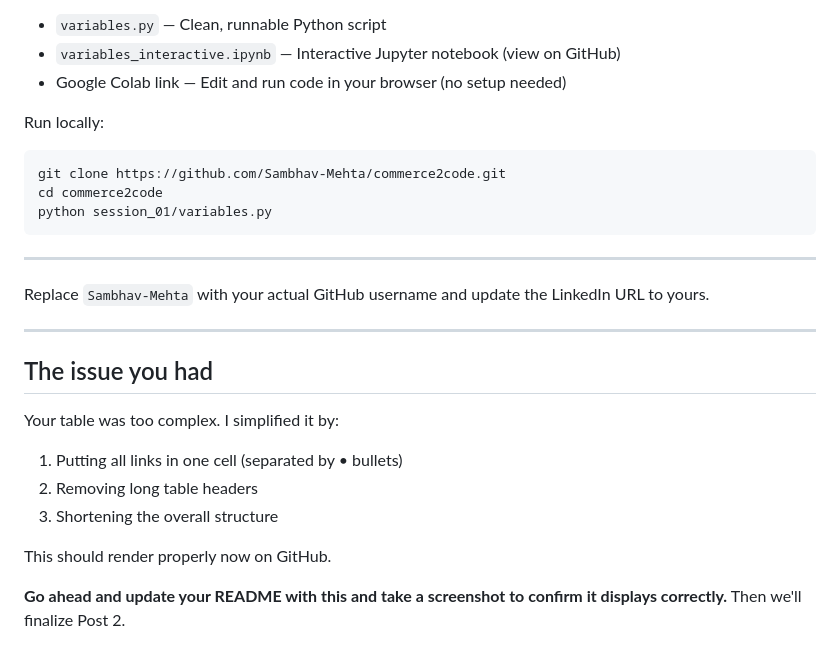
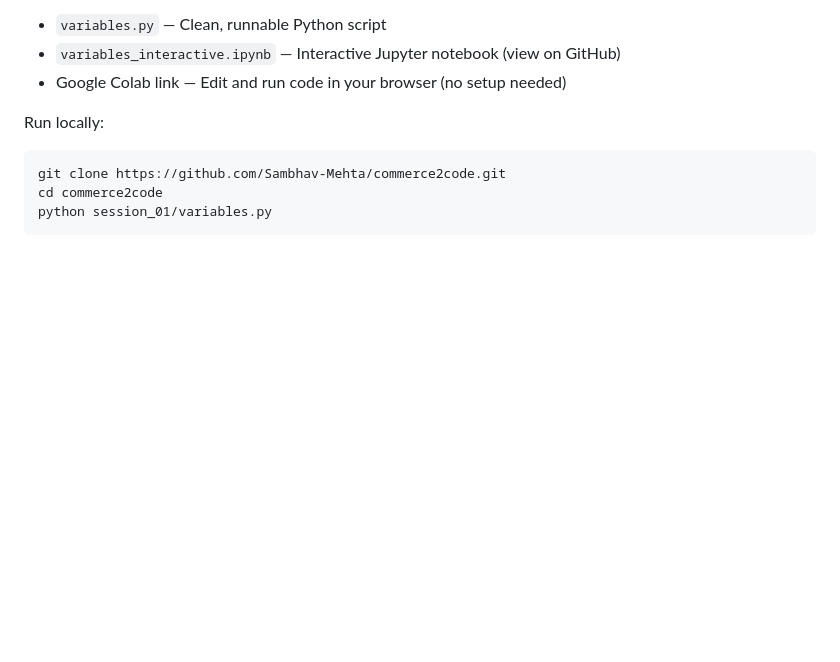
Before and after one commit to Sambhav-Mehta/commerce2code, a Markdown page: README.md, the part around the change. GitHub-like rendering; blank space fills up the shorter version.

Commit message:
Refactor README for clarity and simplicity
Simplified the README by removing complex table structure and unnecessary instructions.

````diff
--- a/README.md
+++ b/README.md
@@ -45,20 +45,3 @@ git clone https://github.com/Sambhav-Mehta/commerce2code.git
 cd commerce2code
 python session_01/variables.py
 ```
-
----
-
-Replace `Sambhav-Mehta` with your actual GitHub username and update the LinkedIn URL to yours.
-
----
-
-## The issue you had
-
-Your table was too complex. I simplified it by:
-1. Putting all links in one cell (separated by • bullets)
-2. Removing long table headers
-3. Shortening the overall structure
-
-This should render properly now on GitHub.
-
-**Go ahead and update your README with this and take a screenshot to confirm it displays correctly.** Then we'll finalize Post 2.
````
